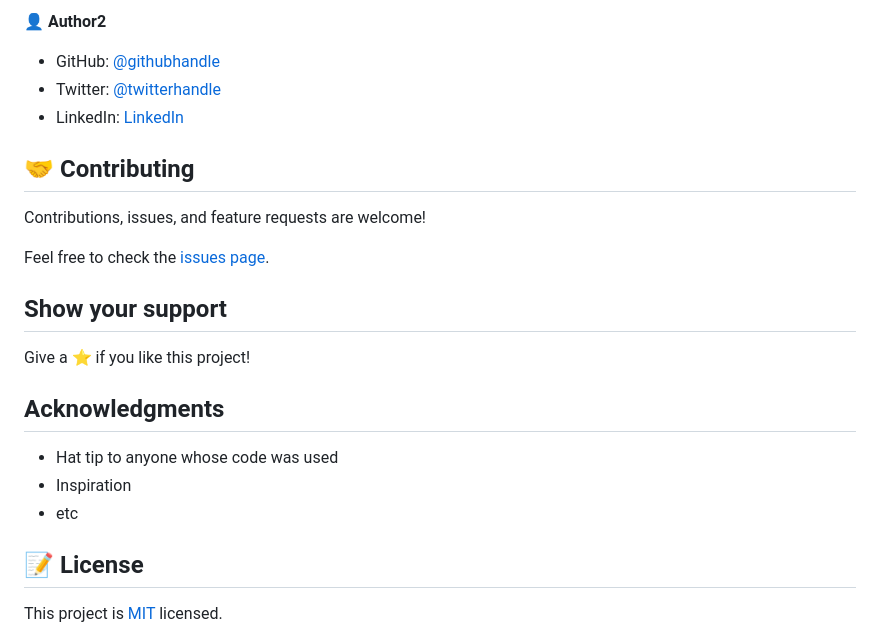
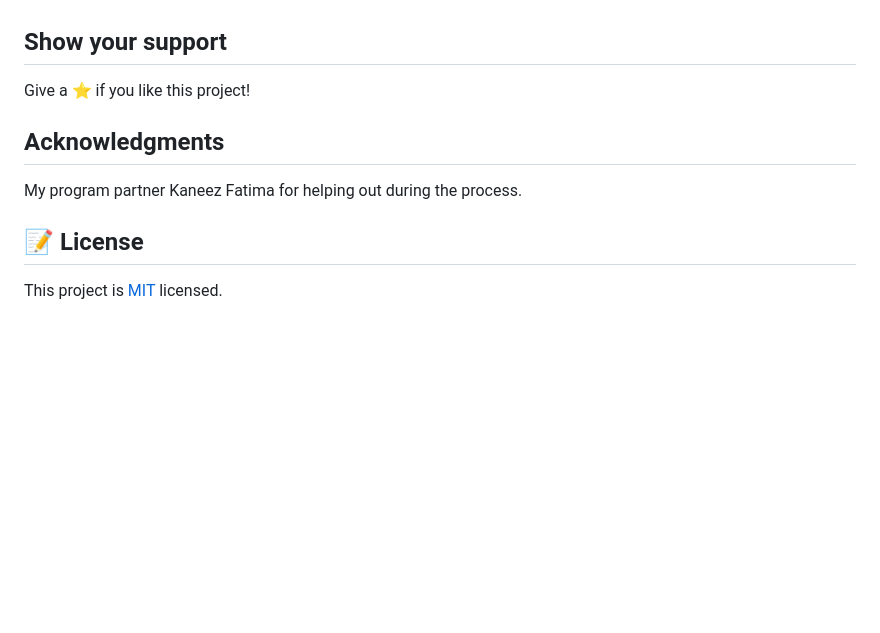
Before and after one commit to Obote/Hello-Microverse1, a Markdown page: README.md, the part around the change printed below. Rendered like a GitHub page; blank space fills up the shorter version.

```diff
--- a/README.md
+++ b/README.md
@@ -51,15 +32,4 @@ To get a local copy up and running follow these simple example steps.
 
-👤 **Author2**
-
-- GitHub: [@githubhandle](https://github.com/githubhandle)
-- Twitter: [@twitterhandle](https://twitter.com/twitterhandle)
-- LinkedIn: [LinkedIn](https://linkedin.com/in/linkedinhandle)
-
-## 🤝 Contributing
-
-Contributions, issues, and feature requests are welcome!
-
-Feel free to check the [issues page](../../issues/).
 
 ## Show your support
 
@@ -67,9 +37,7 @@ Give a ⭐️ if you like this project!
 
 ## Acknowledgments
 
-- Hat tip to anyone whose code was used
-- Inspiration
-- etc
+My program partner Kaneez Fatima for helping out during the process.
 
 ## 📝 License
 
```
Also changed, not shown: other parts of README.md (+11 -30 lines), app.png (added), app_screenshot.png (deleted).
